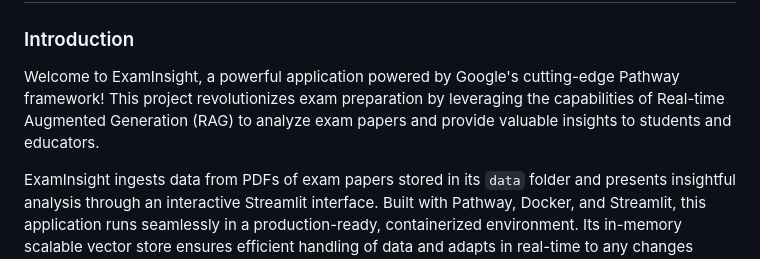
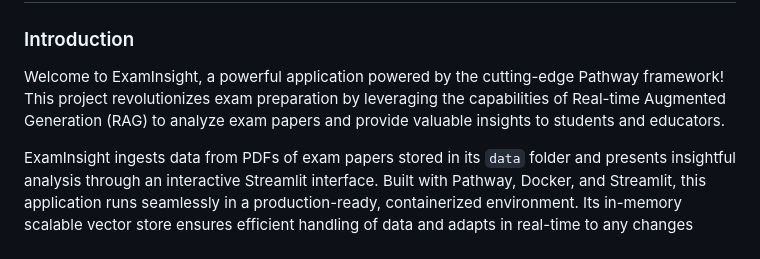
Before and after one commit to muzammil-13/ExamInsights_app, a Markdown page: readme.md, the part around the change. GitHub-like rendering.

Commit message:
Update readme.md
pathway isn't Google's framework

```diff
--- a/readme.md
+++ b/readme.md
@@ -2,7 +2,7 @@
 
 ### Introduction
 
-Welcome to ExamInsight, a powerful application powered by Google's cutting-edge Pathway framework! This project revolutionizes exam preparation by leveraging the capabilities of Real-time Augmented Generation (RAG) to analyze exam papers and provide valuable insights to students and educators.
+Welcome to ExamInsight, a powerful application powered by the cutting-edge Pathway framework! This project revolutionizes exam preparation by leveraging the capabilities of Real-time Augmented Generation (RAG) to analyze exam papers and provide valuable insights to students and educators.
 
 ExamInsight ingests data from PDFs of exam papers stored in its `data` folder and presents insightful analysis through an interactive Streamlit interface. Built with Pathway, Docker, and Streamlit, this application runs seamlessly in a production-ready, containerized environment. Its in-memory scalable vector store ensures efficient handling of data and adapts in real-time to any changes made to the PDFs. This means you're always working with the most up-to-date information, ensuring accurate analysis and relevant insights.
 
```
